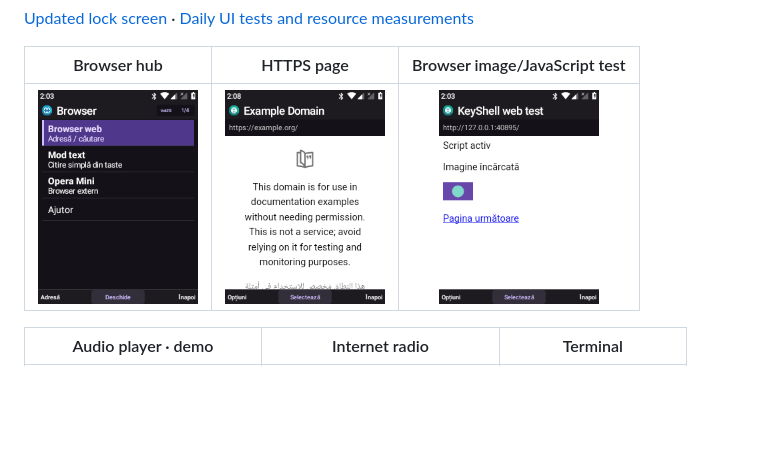
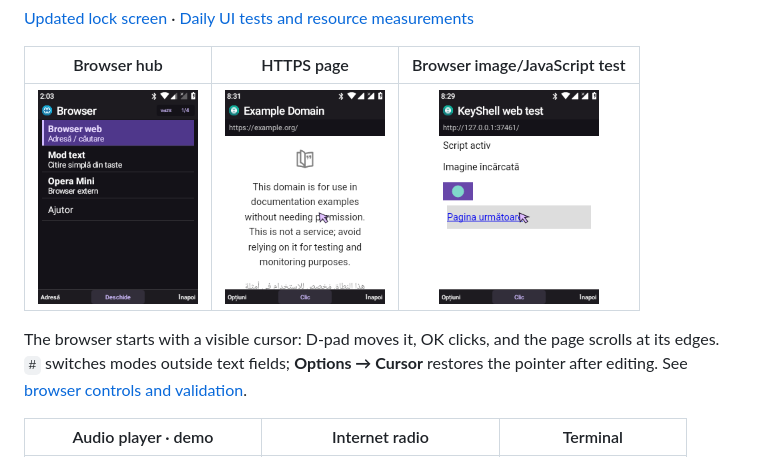
Before and after one commit to smp971/nokia-6300-android81, a Markdown page: README.md, the part around the change. GitHub-like rendering; pictures changed too: android81/screenshots/browser/fixture.png, android81/screenshots/browser/https.png; blank space fills up the shorter version.

Commit message:
Add a built-in keypad cursor to the web browser

```diff
--- a/README.md
+++ b/README.md
@@ -38,7 +38,11 @@ The boot animation is a rendered preview. Select any thumbnail to open it at
 
 | Browser hub | HTTPS page | Browser image/JavaScript test |
 | :---: | :---: | :---: |
-| <a href="android81/screenshots/browser/hub.png"><img src="android81/screenshots/browser/hub.png" width="160" alt="Native browser hub with graphical browsing, text mode and optional Opera Mini"></a> | <a href="android81/screenshots/browser/https.png"><img src="android81/screenshots/browser/https.png" width="160" alt="External HTTPS page in the integrated browser"></a> | <a href="android81/screenshots/browser/fixture.png"><img src="android81/screenshots/browser/fixture.png" width="160" alt="Controlled local page showing a loaded image and executed JavaScript"></a> |
+| <a href="android81/screenshots/browser/hub.png"><img src="android81/screenshots/browser/hub.png" width="160" alt="Native browser hub with graphical browsing, text mode and optional Opera Mini"></a> | <a href="android81/screenshots/browser/https.png"><img src="android81/screenshots/browser/https.png" width="160" alt="External HTTPS page with the built-in keypad cursor"></a> | <a href="android81/screenshots/browser/fixture.png"><img src="android81/screenshots/browser/fixture.png" width="160" alt="Controlled local page showing the cursor, a loaded image and executed JavaScript"></a> |
+
+The browser starts with a visible cursor: D-pad moves it, OK clicks, and the
+page scrolls at its edges. `#` switches modes outside text fields; **Options →
+Cursor** restores the pointer after editing. See [browser controls and validation](android81/KEYSHELL-WEB-BROWSER.md).
 
 | Audio player · demo | Internet radio | Terminal |
 | :---: | :---: | :---: |
```
Also changed, not shown: android81/KEYSHELL-WEB-BROWSER.md (+35 -10 lines), android81/screenshots/browser/cursor.png (added), 4 other files.
